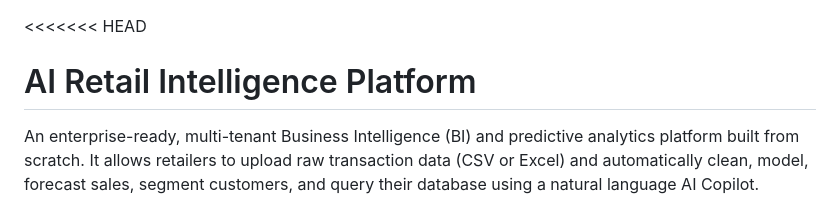
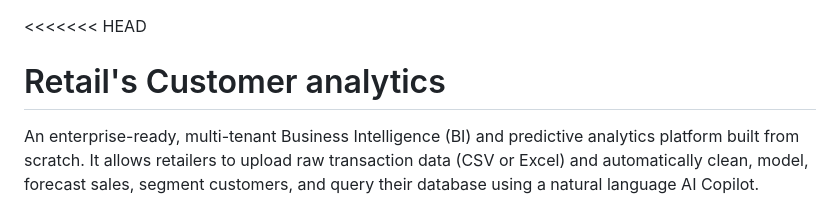
Before and after one commit to ManikantaArigela/Retail-Customer-Analytics, a Markdown page: README.md, the part around the change. Drawn GitHub-style.

Commit message:
Update project title in README.md

```diff
--- a/README.md
+++ b/README.md
@@ -1,5 +1,5 @@
 <<<<<<< HEAD
-# AI Retail Intelligence Platform
+#  Retail's Customer analytics
 
 An enterprise-ready, multi-tenant Business Intelligence (BI) and predictive analytics platform built from scratch. It allows retailers to upload raw transaction data (CSV or Excel) and automatically clean, model, forecast sales, segment customers, and query their database using a natural language AI Copilot.
 
```
